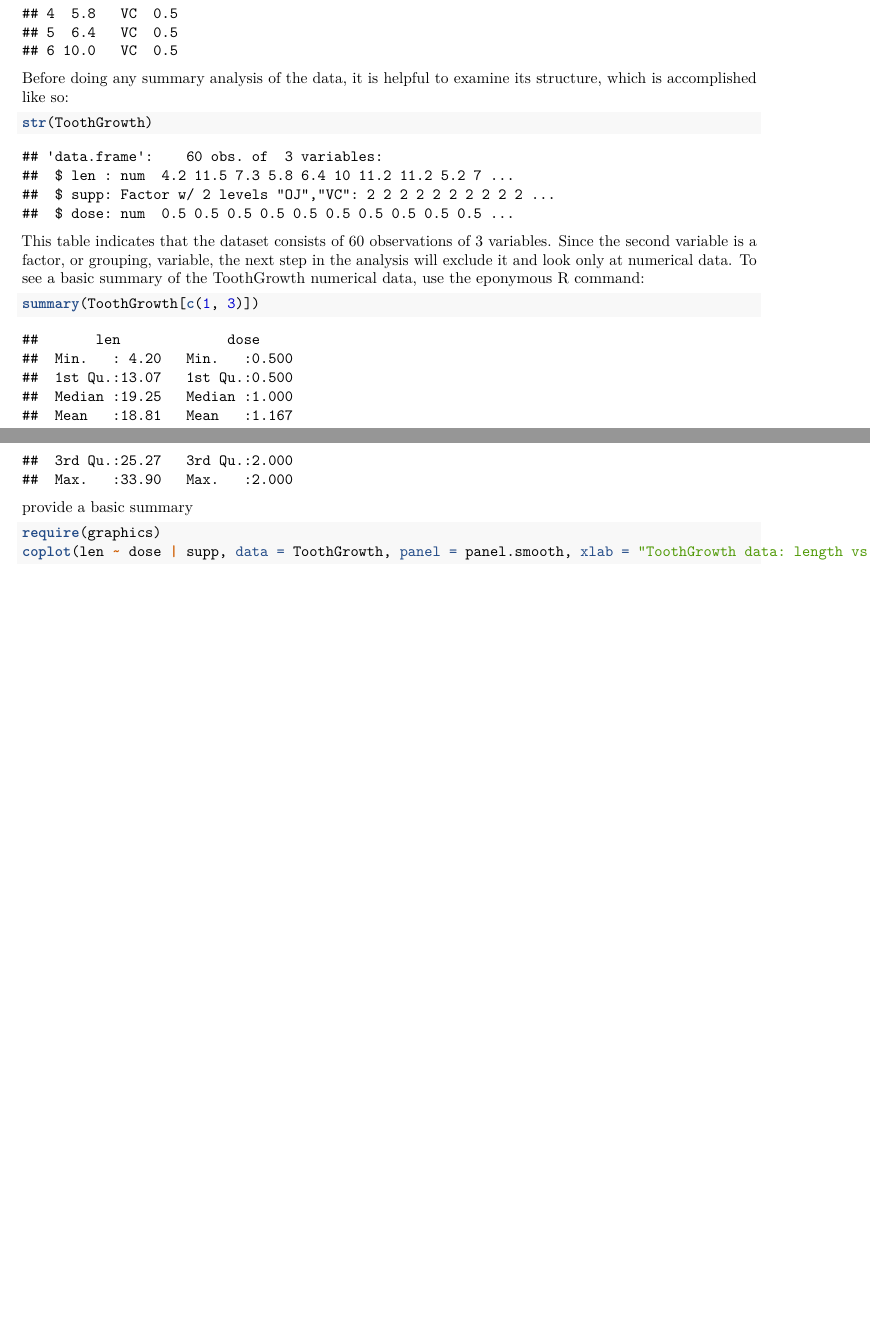
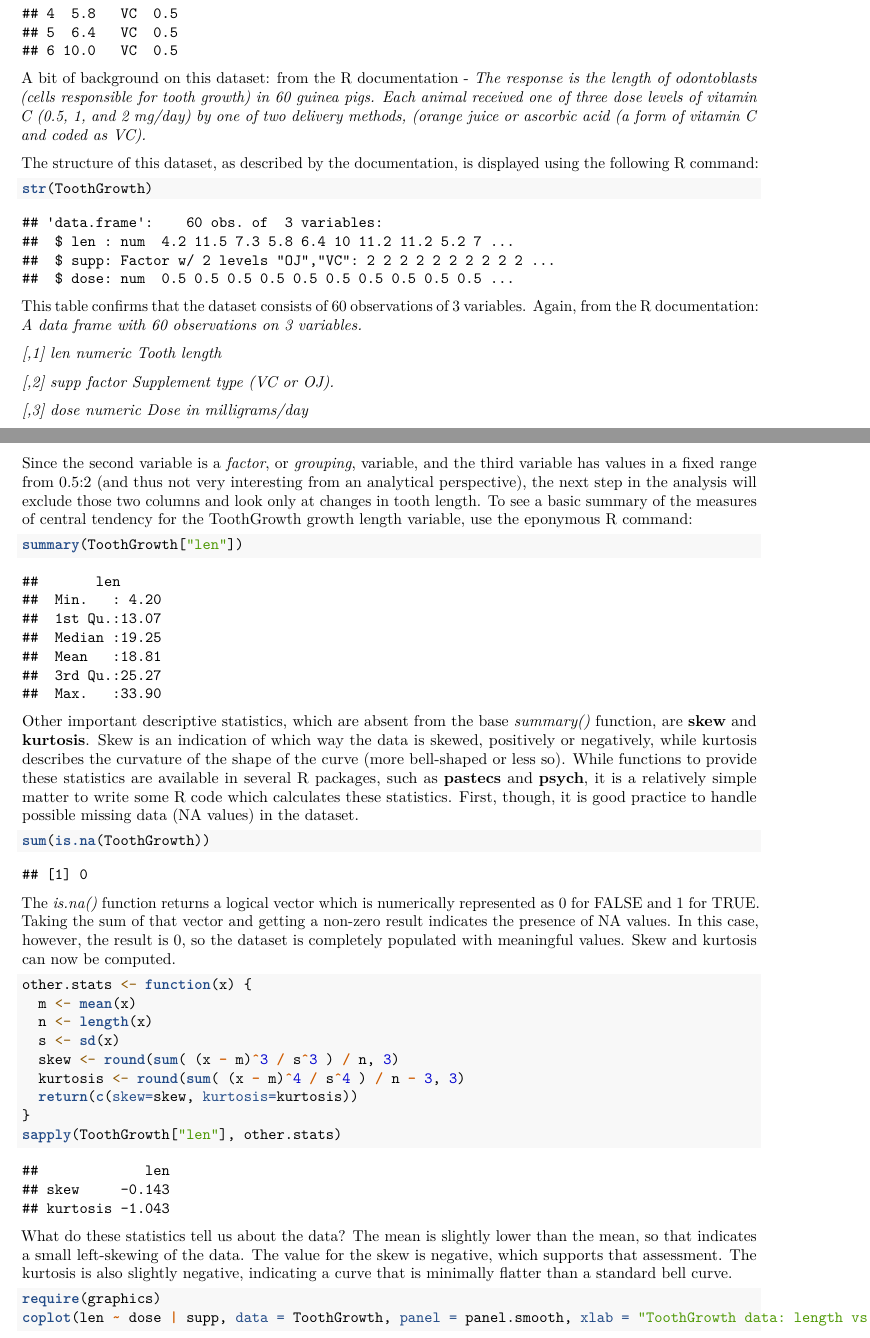
Before and after one commit to GriffinRidgeback/Statistical-Inference-Course-Project, an R Markdown document (Guinea Pig Tooth Growth Analysis.Rmd): two parts of pages 1 and 2 of 3 before the commit and two parts of pages 1 and 2 of 5 after it, joined at a grey line, cut so that both start at the same text, the shorter picture padded with empty space. Rendered offline with R 4.5, knitr and Pandoc, then LaTeX, with nearby package versions.

Commit message:
First edited draft

````diff
--- a/Guinea Pig Tooth Growth Analysis.Rmd
+++ b/Guinea Pig Tooth Growth Analysis.Rmd
@@ -13,19 +13,46 @@ Usually the first step in any analysis is to acquire and load the data.  In this
 ```{r display_head}
 head(ToothGrowth)
 ```
+A bit of background on this dataset:  from the R documentation - _The response is the length of odontoblasts (cells responsible for tooth growth) in 60 guinea pigs. Each animal received one of three dose levels of vitamin C (0.5, 1, and 2 mg/day) by one of two delivery methods, (orange juice or ascorbic acid (a form of vitamin C and coded as VC)._
 
-Before doing any summary analysis of the data, it is helpful to examine its structure, which is accomplished like so:
+The structure of this dataset, as described by the documentation, is displayed using the following R command:
 ```{r structure}
 str(ToothGrowth)
 ```
 
-This table indicates that the dataset consists of 60 observations of 3 variables.  Since the second variable is a factor, or grouping, variable, the next step in the analysis will exclude it and look only at numerical data.  To see a basic summary of the ToothGrowth numerical data, use the eponymous R command:
+This table confirms that the dataset consists of 60 observations of 3 variables.  Again, from the R documentation:
+_A data frame with 60 observations on 3 variables._
+
+_[,1]	 len	 numeric	 Tooth length_
+
+_[,2]	 supp	 factor	 Supplement type (VC or OJ)._
+
+_[,3]	 dose	 numeric	 Dose in milligrams/day_
+
+Since the second variable is a _factor_, or _grouping_, variable, and the third variable has values in a fixed range from 0.5:2 (and thus not very interesting from an analytical perspective), the next step in the analysis will exclude those two columns and look only at changes in tooth length.  To see a basic summary of the measures of central tendency for the ToothGrowth growth length variable, use the eponymous R command:
 ```{r summarize}
-summary(ToothGrowth[c(1, 3)])
+summary(ToothGrowth["len"])
 ```
 
-provide a basic summary
+Other important descriptive statistics, which are absent from the base _summary()_ function, are __skew__ and __kurtosis__.  Skew is an indication of which way the data is skewed, positively or negatively, while kurtosis describes the curvature of the shape of the curve (more bell-shaped or less so).  While functions to provide these statistics are available in several R packages, such as __pastecs__ and __psych__, it is a relatively simple matter to write some R code which calculates these statistics.  First, though, it is good practice to handle possible missing data (NA values) in the dataset.
+```{r check_for_NA}
+sum(is.na(ToothGrowth))
+```
 
+The _is.na()_ function returns a logical vector which is numerically represented as 0 for FALSE and 1 for TRUE.  Taking the sum of that vector and getting a non-zero result indicates the presence of NA values.  In this case, however, the result is 0, so the dataset is completely populated with meaningful values.  Skew and kurtosis can now be computed.
+
+```{r skew_and_kurtosis}
+other.stats <- function(x) {
+  m <- mean(x)
+  n <- length(x)
+  s <- sd(x)
+  skew <- round(sum( (x - m)^3 / s^3 ) / n, 3)
+  kurtosis <- round(sum( (x - m)^4 / s^4 ) / n - 3, 3)
+  return(c(skew=skew, kurtosis=kurtosis))
+}
+sapply(ToothGrowth["len"], other.stats)
+```
+What do these statistics tell us about the data?  The mean is slightly lower than the mean, so that indicates a small left-skewing of the data.  The value for the skew is negative, which supports that assessment.  The kurtosis is also slightly negative, indicating a curve that is minimally flatter than a standard bell curve.
 ```{r}
 require(graphics)
 coplot(len ~ dose | supp, data = ToothGrowth, panel = panel.smooth, xlab = "ToothGrowth data: length vs dose, given type of supplement")
````
Also changed, not shown: Guinea Pig Tooth Growth Analysis.Rmd (24 more changed lines).
